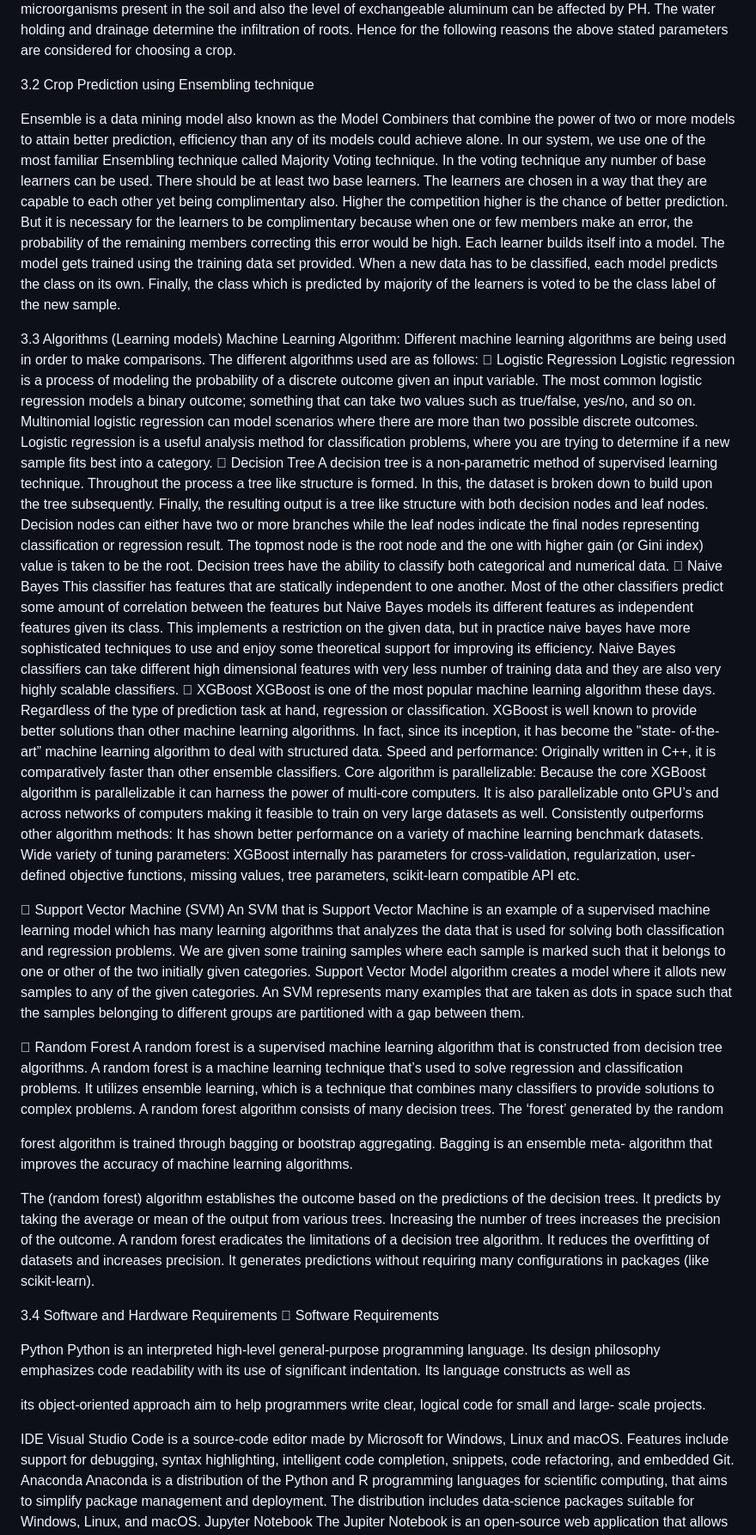
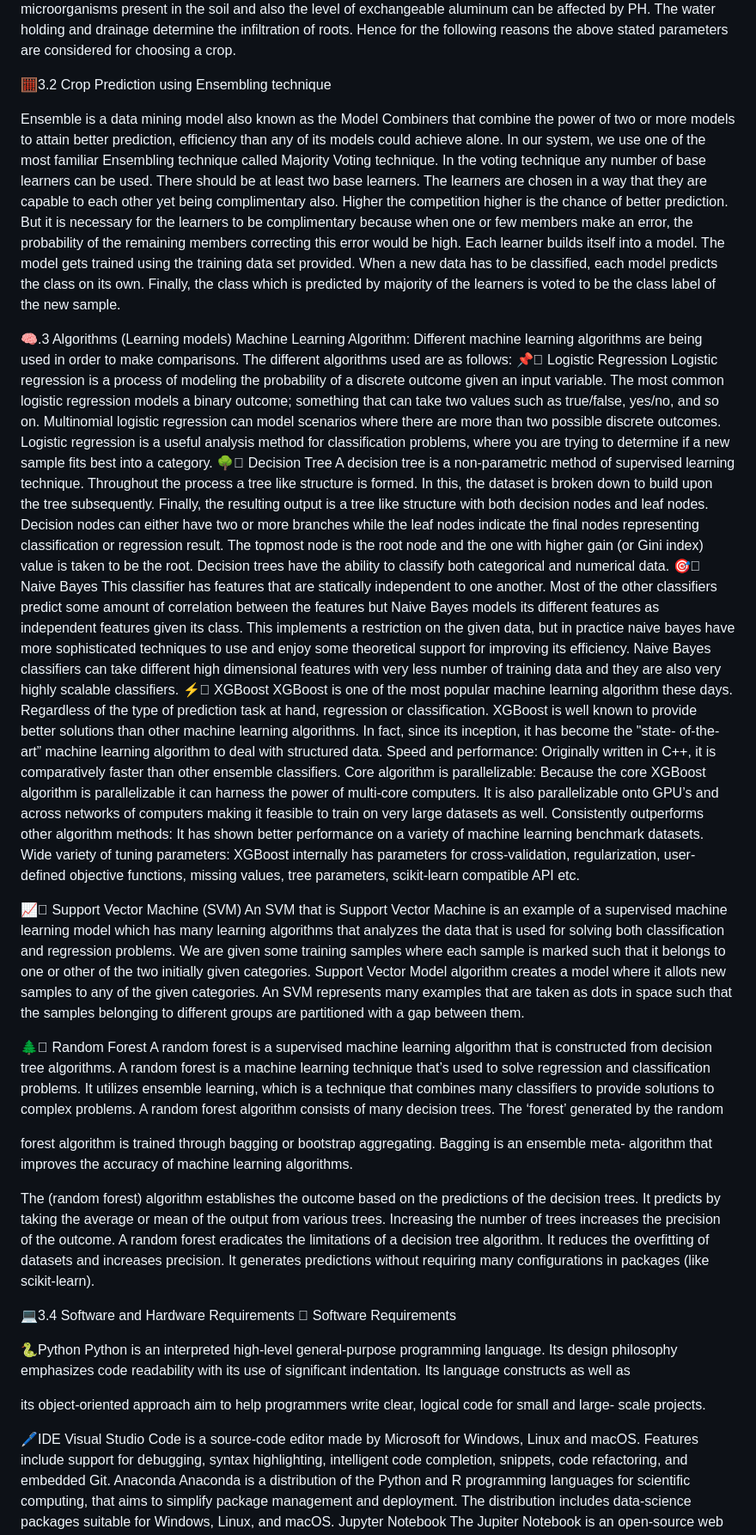
Before and after one commit to RuchiCodesDev/Automation-in-Agriculture-using-AI-ML, a Markdown page: README.md, the part around one of its changes. Shown at 86% size. GitHub-like rendering.

```diff
--- a/README.md
+++ b/README.md
@@ -188,7 +188,7 @@ a crop.
 
 
 
-3.2 Crop Prediction using Ensembling technique
+🧮3.2 Crop Prediction using Ensembling technique
 
 Ensemble is a data mining model also known as the Model Combiners that combine the power
 of two or more models to attain better prediction, efficiency than any of its models could
@@ -205,18 +205,18 @@ be the class label of the new sample.
 
 
 
-3.3 Algorithms (Learning models)
+🧠.3 Algorithms (Learning models)
 Machine Learning Algorithm: Different machine learning algorithms are being used in order to
 make comparisons.
 The different algorithms used are as follows:
- Logistic Regression
+📌 Logistic Regression
 Logistic regression is a process of modeling the probability of a discrete outcome given an input
 variable. The most common logistic regression models a binary outcome; something that can take two
 values such as true/false, yes/no, and so on. Multinomial logistic regression can model scenarios
 where there are more than two possible discrete outcomes. Logistic regression is a useful analysis
 method for classification problems, where you are trying to determine if a new sample fits best into a
 category.
- Decision Tree
+🌳 Decision Tree
 A decision tree is a non-parametric method of supervised learning technique. Throughout the
 process a tree like structure is formed. In this, the dataset is broken down to build upon the
 tree subsequently. Finally, the resulting output is a tree like structure with both decision nodes
@@ -224,7 +224,7 @@ and leaf nodes. Decision nodes can either have two or more branches while the le
 indicate the final nodes representing classification or regression result. The topmost node is the
 root node and the one with higher gain (or Gini index) value is taken to be the root. Decision
 trees have the ability to classify both categorical and numerical data.
- Naive Bayes
+🎯 Naive Bayes
 This classifier has features that are statically independent to one another. Most of the other
 classifiers predict some amount of correlation between the features but Naive Bayes models
 its different features as independent features given its class. This implements a restriction on
@@ -232,7 +232,7 @@ the given data, but in practice naive bayes have more sophisticated techniques t
 enjoy some theoretical support for improving its efficiency. Naive Bayes classifiers can take
 different high dimensional features with very less number of training data and they are also
 very highly scalable classifiers.
- XGBoost
+⚡ XGBoost
 XGBoost is one of the most popular machine learning algorithm these days. Regardless of the type
 of prediction task at hand, regression or classification. XGBoost is well known to provide better
 solutions than other machine learning algorithms. In fact, since its inception, it has become the "state-
@@ -247,7 +247,7 @@ of machine learning benchmark datasets. Wide variety of tuning parameters: XGBoo
 parameters for cross-validation, regularization, user-defined objective functions, missing values, tree
 parameters, scikit-learn compatible API etc.
 
- Support Vector Machine (SVM)
+📈 Support Vector Machine (SVM)
 An SVM that is Support Vector Machine is an example of a supervised machine learning
 model which has many learning algorithms that analyzes the data that is used for solving both
 classification and regression problems. We are given some training samples where each sample
@@ -256,7 +256,7 @@ Vector Model algorithm creates a model where it allots new samples to any of the
 categories. An SVM represents many examples that are taken as dots in space such that the
 samples belonging to different groups are partitioned with a gap between them.
 
- Random Forest
+🌲 Random Forest
 A random forest is a supervised machine learning algorithm that is constructed from decision tree
 algorithms. A random forest is a machine learning technique that’s used to solve regression and
 classification problems. It utilizes ensemble learning, which is a technique that combines many
@@ -275,17 +275,17 @@ packages (like scikit-learn).
 
 
 
-3.4 Software and Hardware Requirements
+💻3.4 Software and Hardware Requirements
  Software Requirements
 
-Python
+🐍Python
 Python is an interpreted high-level general-purpose programming language. Its design philosophy
 emphasizes code readability with its use of significant indentation. Its language constructs as well as
 
 its object-oriented approach aim to help programmers write clear, logical code for small and large-
 scale projects.
 
-IDE
+ 🖊️IDE
 Visual Studio Code is a source-code editor made by Microsoft for Windows, Linux and macOS.
 Features include support for debugging, syntax highlighting, intelligent code completion, snippets,
 code refactoring, and embedded Git.
```
Also changed, not shown: other parts of README.md (+28 -36 lines).
